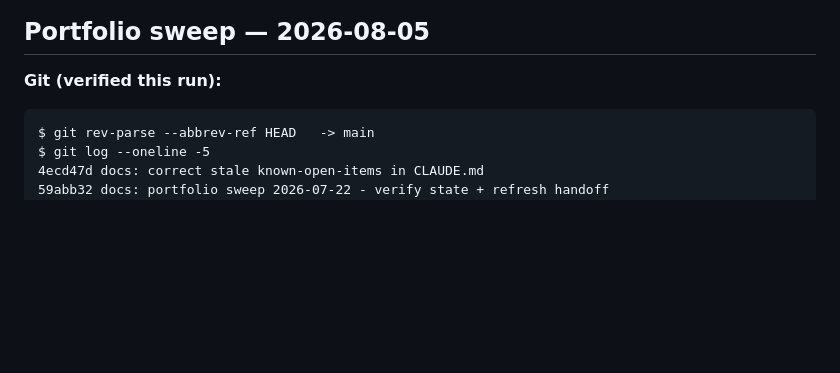
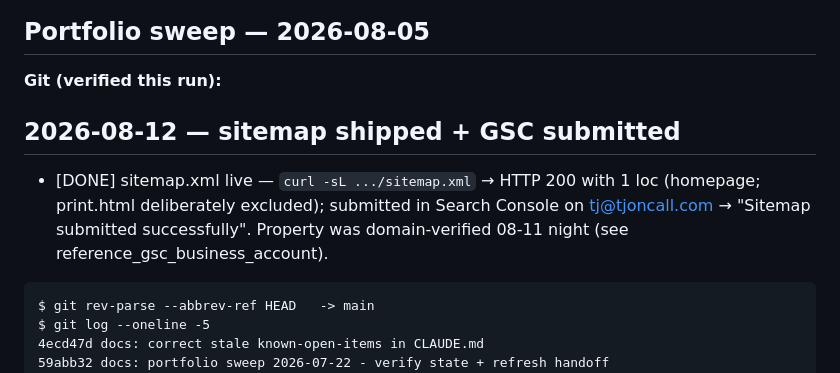
Before and after one commit to tjborriello/hobson-films-website, a Markdown page: PROGRESS.md, the part around the change. Rendered like a GitHub page; blank space fills up the shorter version.

Commit message:
docs: sitemap shipped + GSC submitted [local until next real push]

````diff
--- a/PROGRESS.md
+++ b/PROGRESS.md
@@ -1,5 +1,8 @@
 ## Portfolio sweep — 2026-08-05
 **Git (verified this run):**
+## 2026-08-12 — sitemap shipped + GSC submitted
+
+- [DONE] sitemap.xml live — `curl -sL .../sitemap.xml` → HTTP 200 with 1 loc (homepage; print.html deliberately excluded); submitted in Search Console on tj@tjoncall.com → "Sitemap submitted successfully". Property was domain-verified 08-11 night (see reference_gsc_business_account).
 ```
 $ git rev-parse --abbrev-ref HEAD   -> main
 $ git log --oneline -5
````
